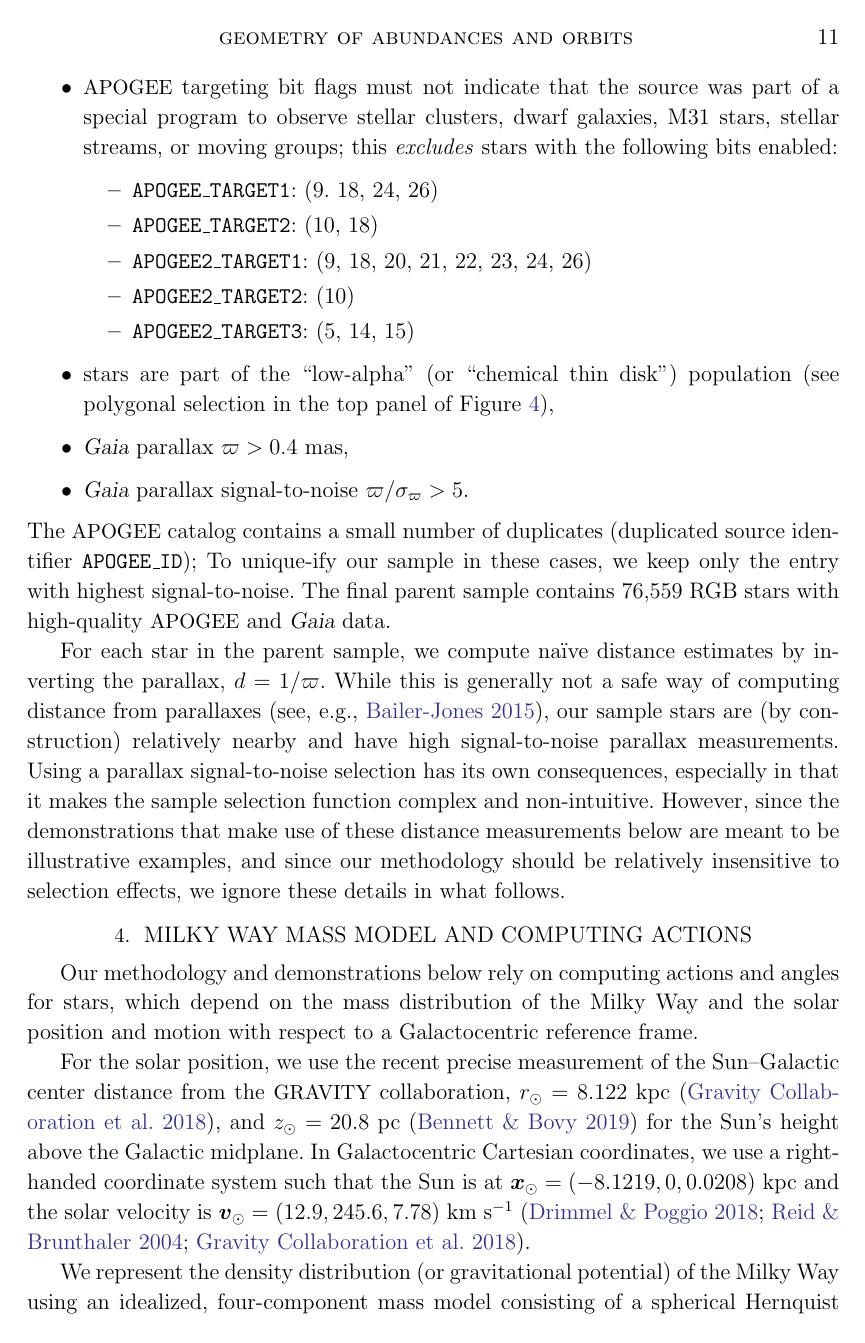
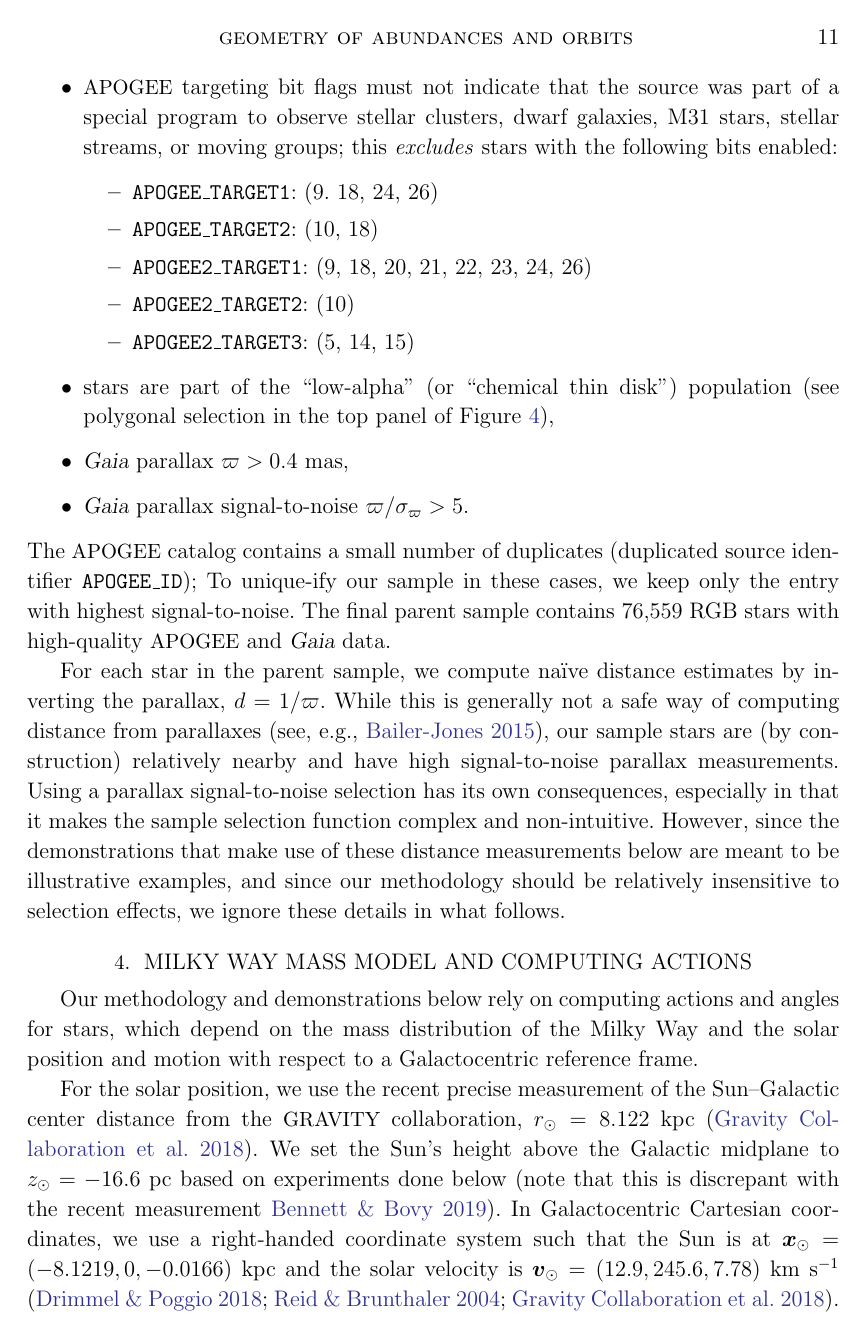
Before and after one commit to adrn/chemical-torus-imaging, a LaTeX paper (tex/stationary-tags.tex): page 11 of 21. Compiled offline with pdfLaTeX.

Commit message:
new midplane val

```diff
--- a/tex/stationary-tags.tex
+++ b/tex/stationary-tags.tex
@@ -670,11 +670,13 @@ position and motion with respect to a Galactocentric reference frame.
 
 For the solar position, we use the recent precise measurement of the
 Sun--Galactic center distance from the \acronym{GRAVITY} collaboration, $r_\odot
-= 8.122~\kpc$ \citep{Gravity:2018}, and $z_\odot = 20.8~\pc$
-\citep{Bennett:2019} for the Sun's height above the Galactic midplane.
+= 8.122~\kpc$ \citep{Gravity:2018}.
+We set the Sun's height above the Galactic midplane to $z_\odot = -16.6~\pc$
+based on experiments done below (note that this is discrepant with the recent
+measurement \citealt{Bennett:2019}).
 In Galactocentric Cartesian coordinates, we use a right-handed coordinate system
-such that the Sun is at $\bs{x}_\odot = (-8.1219, 0, 0.0208)~\kpc$ and the solar
-velocity is $\bs{v}_\odot = (12.9, 245.6, 7.78)~\kms$ \citep{Drimmel:2018,
+such that the Sun is at $\bs{x}_\odot = (-8.1219, 0, -0.0166)~\kpc$ and the
+solar velocity is $\bs{v}_\odot = (12.9, 245.6, 7.78)~\kms$ \citep{Drimmel:2018,
 Reid:2004, Gravity:2018}.
 
 We represent the density distribution (or gravitational potential) of the
```
